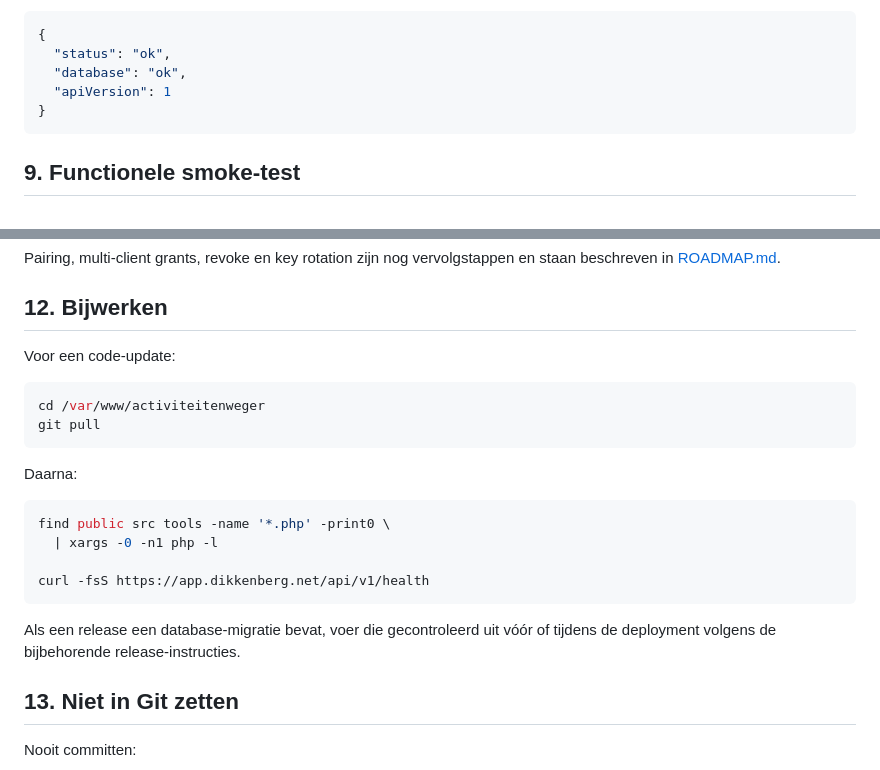
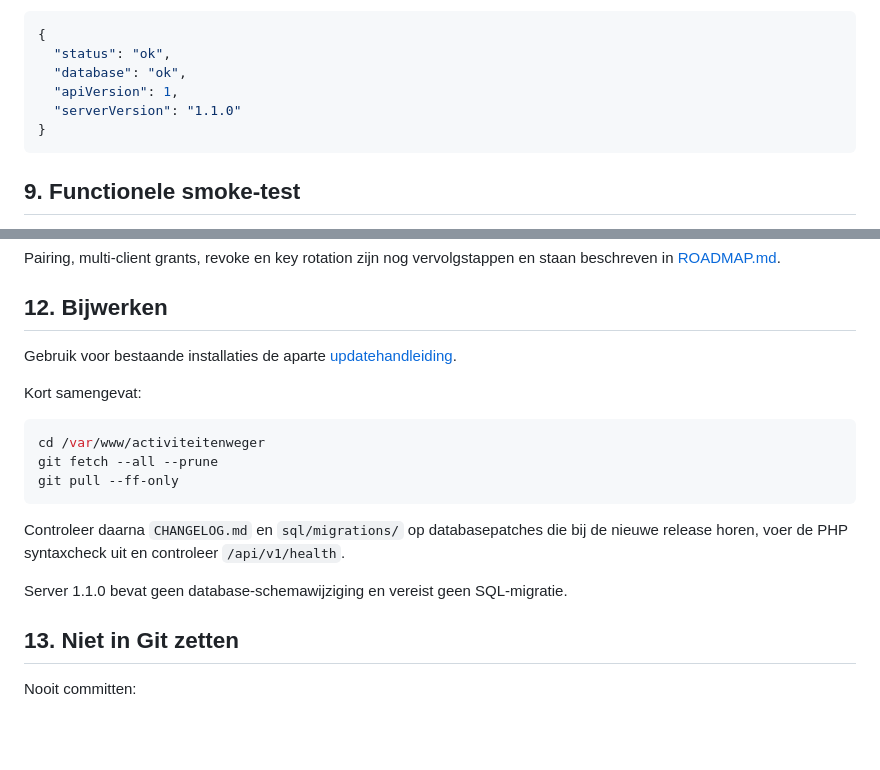
Before and after one commit to basd82/Activiteitenweger-api, a Markdown page: docs/INSTALL.md, 2 parts joined by grey strips. Rendered like a GitHub page; blank space fills up the shorter version.

Commit message:
Update install docs for server versioning

````diff
--- a/docs/INSTALL.md
+++ b/docs/INSTALL.md
@@ -275,7 +275,8 @@ Verwachte response:
 {
   "status": "ok",
   "database": "ok",
-  "apiVersion": 1
+  "apiVersion": 1,
+  "serverVersion": "1.1.0"
 }
 ```
 
@@ -361,23 +362,19 @@ Pairing, multi-client grants, revoke en key rotation zijn nog vervolgstappen en
 
 ## 12. Bijwerken
 
-Voor een code-update:
+Gebruik voor bestaande installaties de aparte [updatehandleiding](UPDATE.md).
+
+Kort samengevat:
 
 ```bash
 cd /var/www/activiteitenweger
-git pull
+git fetch --all --prune
+git pull --ff-only
 ```
 
-Daarna:
+Controleer daarna `CHANGELOG.md` en `sql/migrations/` op databasepatches die bij de nieuwe release horen, voer de PHP syntaxcheck uit en controleer `/api/v1/health`.
 
-```bash
-find public src tools -name '*.php' -print0 \
-  | xargs -0 -n1 php -l
-
-curl -fsS https://app.dikkenberg.net/api/v1/health
-```
-
-Als een release een database-migratie bevat, voer die gecontroleerd uit vóór of tijdens de deployment volgens de bijbehorende release-instructies.
+Server 1.1.0 bevat geen database-schemawijziging en vereist geen SQL-migratie.
 
 ## 13. Niet in Git zetten
 
````
